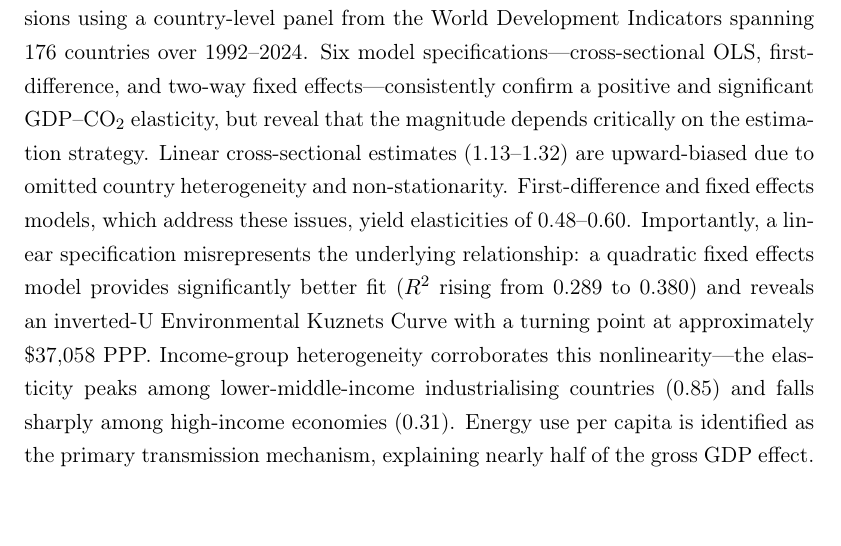
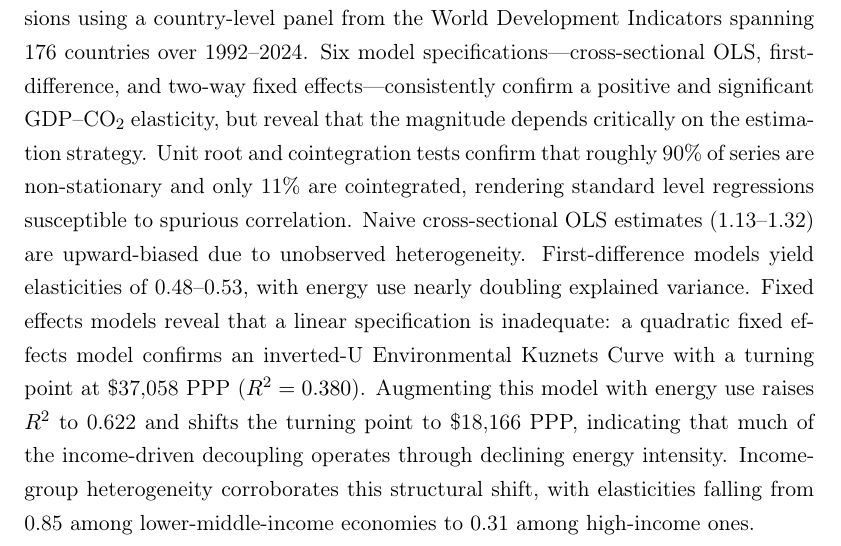
Before and after one commit to Ulad-Ramaniuk/da4-assignment2, a LaTeX problem sheet (DA4_Assignment_2_Uladzislau_Ramaniuk.tex): part of page 1 of 15, cut so that both start at the same text. Compiled offline with pdfLaTeX.

Commit message:
Update files

```diff
--- a/DA4_Assignment_2_Uladzislau_Ramaniuk.tex
+++ b/DA4_Assignment_2_Uladzislau_Ramaniuk.tex
@@ -51,7 +51,7 @@
 % ── ABSTRACT ──────────────────────────────────────────────────────────────────
 \begin{abstract}
 \noindent
-This report examines the relationship between economic activity and CO\textsubscript{2} emissions using a country-level panel from the World Development Indicators spanning 176 countries over 1992--2024. Six model specifications---cross-sectional OLS, first-difference, and two-way fixed effects---consistently confirm a positive and significant GDP--CO\textsubscript{2} elasticity, but reveal that the magnitude depends critically on the estimation strategy. Linear cross-sectional estimates (1.13--1.32) are upward-biased due to omitted country heterogeneity and non-stationarity. First-difference and fixed effects models, which address these issues, yield elasticities of 0.48--0.60. Importantly, a linear specification misrepresents the underlying relationship: a quadratic fixed effects model provides significantly better fit ($R^2$ rising from 0.289 to 0.380) and reveals an inverted-U Environmental Kuznets Curve with a turning point at approximately \$37,058 PPP. Income-group heterogeneity corroborates this nonlinearity---the elasticity peaks among lower-middle-income industrialising countries (0.85) and falls sharply among high-income economies (0.31). Energy use per capita is identified as the primary transmission mechanism, explaining nearly half of the gross GDP effect.
+This report examines the relationship between economic activity and CO$_2$ emissions using a country-level panel from the World Development Indicators spanning 176 countries over 1992--2024. Six model specifications---cross-sectional OLS, first-difference, and two-way fixed effects---consistently confirm a positive and significant GDP--CO$_2$ elasticity, but reveal that the magnitude depends critically on the estimation strategy. Unit root and cointegration tests confirm that roughly 90\% of series are non-stationary and only 11\% are cointegrated, rendering standard level regressions susceptible to spurious correlation. Naive cross-sectional OLS estimates (1.13--1.32) are upward-biased due to unobserved heterogeneity. First-difference models yield elasticities of 0.48--0.53, with energy use nearly doubling explained variance. Fixed effects models reveal that a linear specification is inadequate: a quadratic fixed effects model confirms an inverted-U Environmental Kuznets Curve with a turning point at \$37,058 PPP ($R^2 = 0.380$). Augmenting this model with energy use raises $R^2$ to 0.622 and shifts the turning point to \$18,166 PPP, indicating that much of the income-driven decoupling operates through declining energy intensity. Income-group heterogeneity corroborates this structural shift, with elasticities falling from 0.85 among lower-middle-income economies to 0.31 among high-income ones.
 \end{abstract}
 
 \newpage
```
Also changed, not shown: DA4_Assignment_2_Uladzislau_Ramaniuk.pdf, 1 other file.
